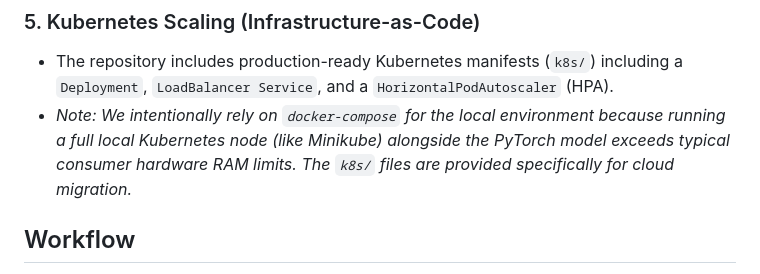
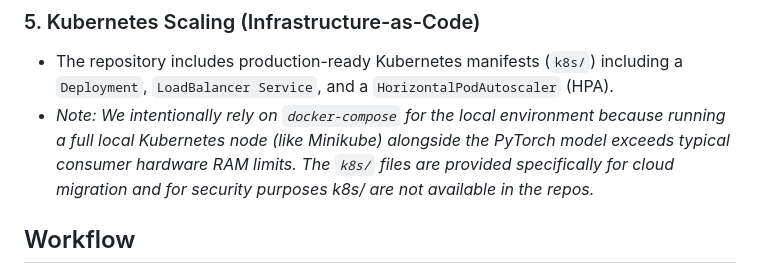
Before and after one commit to rakshatam/song-genre-predictorv2, a Markdown page: README.md, the part around the change. Rendered like a GitHub page.

```diff
--- a/README.md
+++ b/README.md
@@ -51,7 +51,7 @@ The system utilizes a hybrid deployment architecture:
 
 ### 5. Kubernetes Scaling (Infrastructure-as-Code)
 - The repository includes production-ready Kubernetes manifests (`k8s/`) including a `Deployment`, `LoadBalancer Service`, and a `HorizontalPodAutoscaler` (HPA).
-- *Note: We intentionally rely on `docker-compose` for the local environment because running a full local Kubernetes node (like Minikube) alongside the PyTorch model exceeds typical consumer hardware RAM limits. The `k8s/` files are provided specifically for cloud migration.*
+- *Note: We intentionally rely on `docker-compose` for the local environment because running a full local Kubernetes node (like Minikube) alongside the PyTorch model exceeds typical consumer hardware RAM limits. The `k8s/` files are provided specifically for cloud migration and for security purposes k8s/ are not available in the repos.*
 
 ## Workflow
 
```
